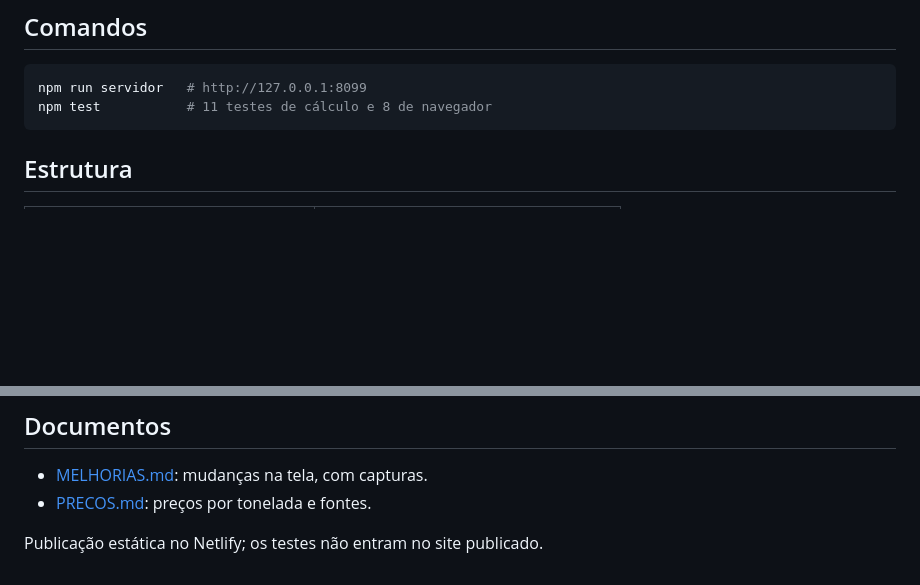
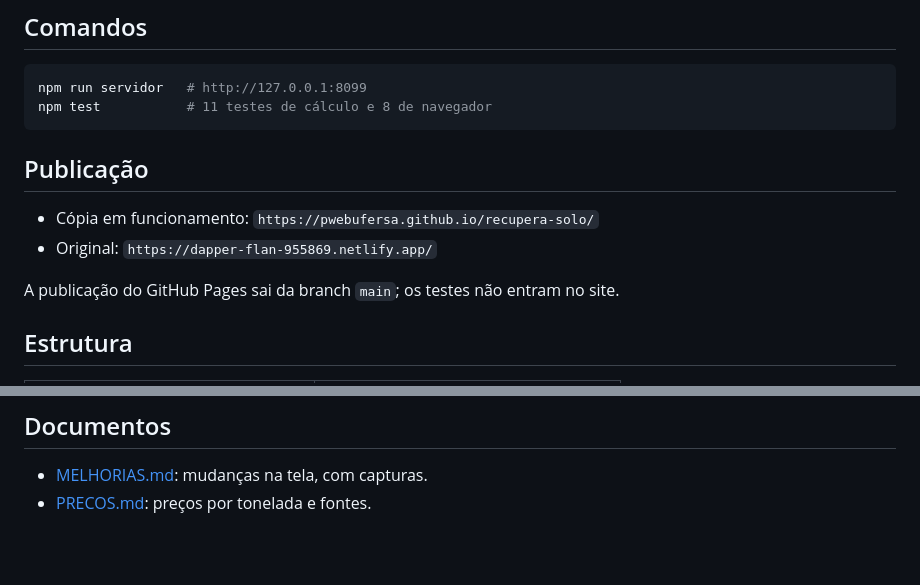
Before and after one commit to pwebufersa/recupera-solo, a Markdown page: README.md, 2 parts joined by grey strips. GitHub-like rendering; blank space fills up the shorter version.

Commit message:
Endereço publicado no GitHub Pages acrescentado ao README

````diff
--- a/README.md
+++ b/README.md
@@ -9,6 +9,13 @@ e cálculo inalterados; interface ajustada a telas pequenas.
 npm run servidor   # http://127.0.0.1:8099
 npm test           # 11 testes de cálculo e 8 de navegador
 ```
+
+## Publicação
+
+- Cópia em funcionamento: `https://pwebufersa.github.io/recupera-solo/`
+- Original: `https://dapper-flan-955869.netlify.app/`
+
+A publicação do GitHub Pages sai da branch `main`; os testes não entram no site.
 
 ## Estrutura
 
@@ -22,5 +29,3 @@ npm test           # 11 testes de cálculo e 8 de navegador
 
 - [MELHORIAS.md](MELHORIAS.md): mudanças na tela, com capturas.
 - [PRECOS.md](PRECOS.md): preços por tonelada e fontes.
-
-Publicação estática no Netlify; os testes não entram no site publicado.
````
Also changed, not shown: prints/antes-celular.png, prints/antes-desktop.png, prints/depois-celular.png, prints/depois-desktop.png, prints/depois-resultados-celular.png (added), 2 other files.
